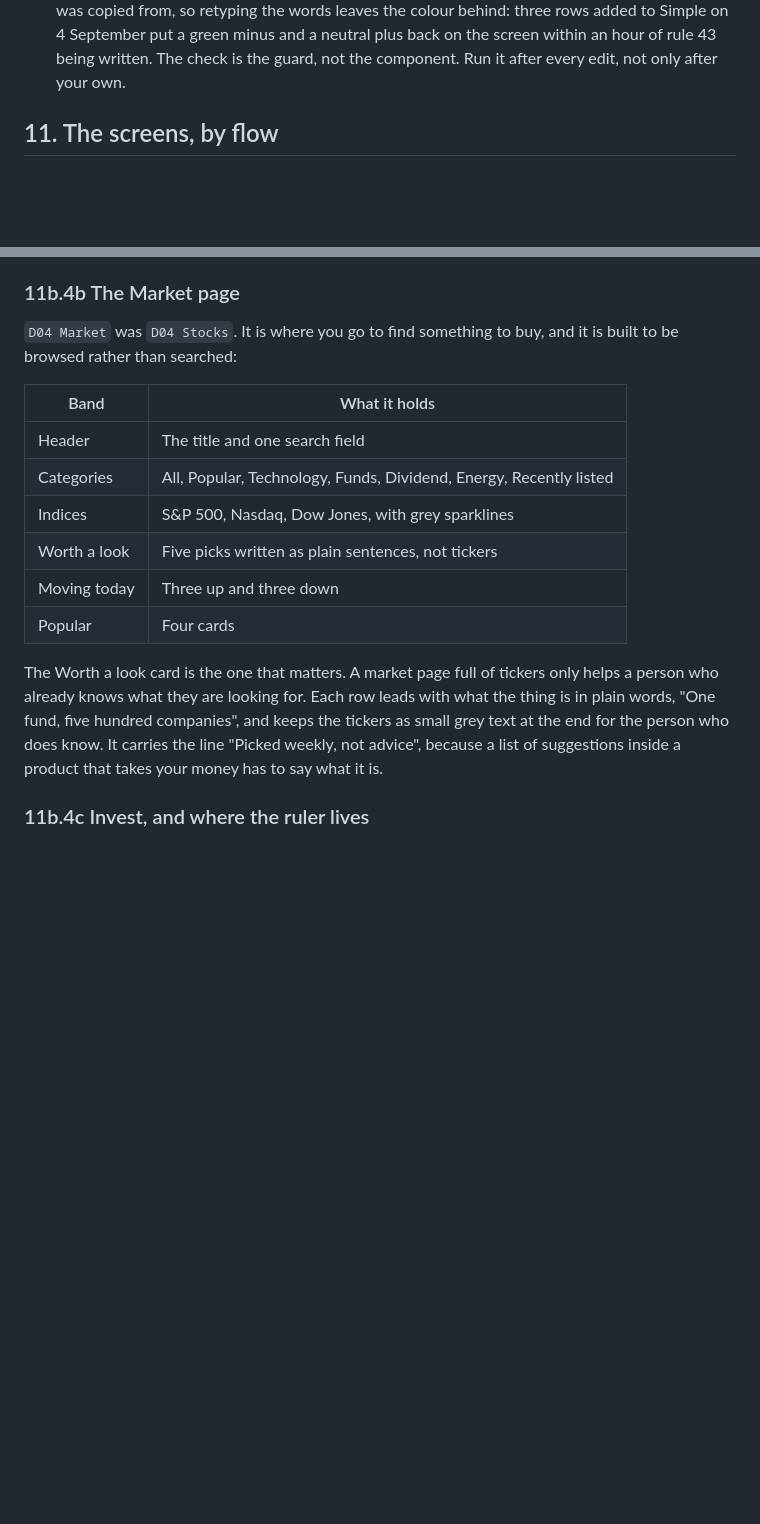
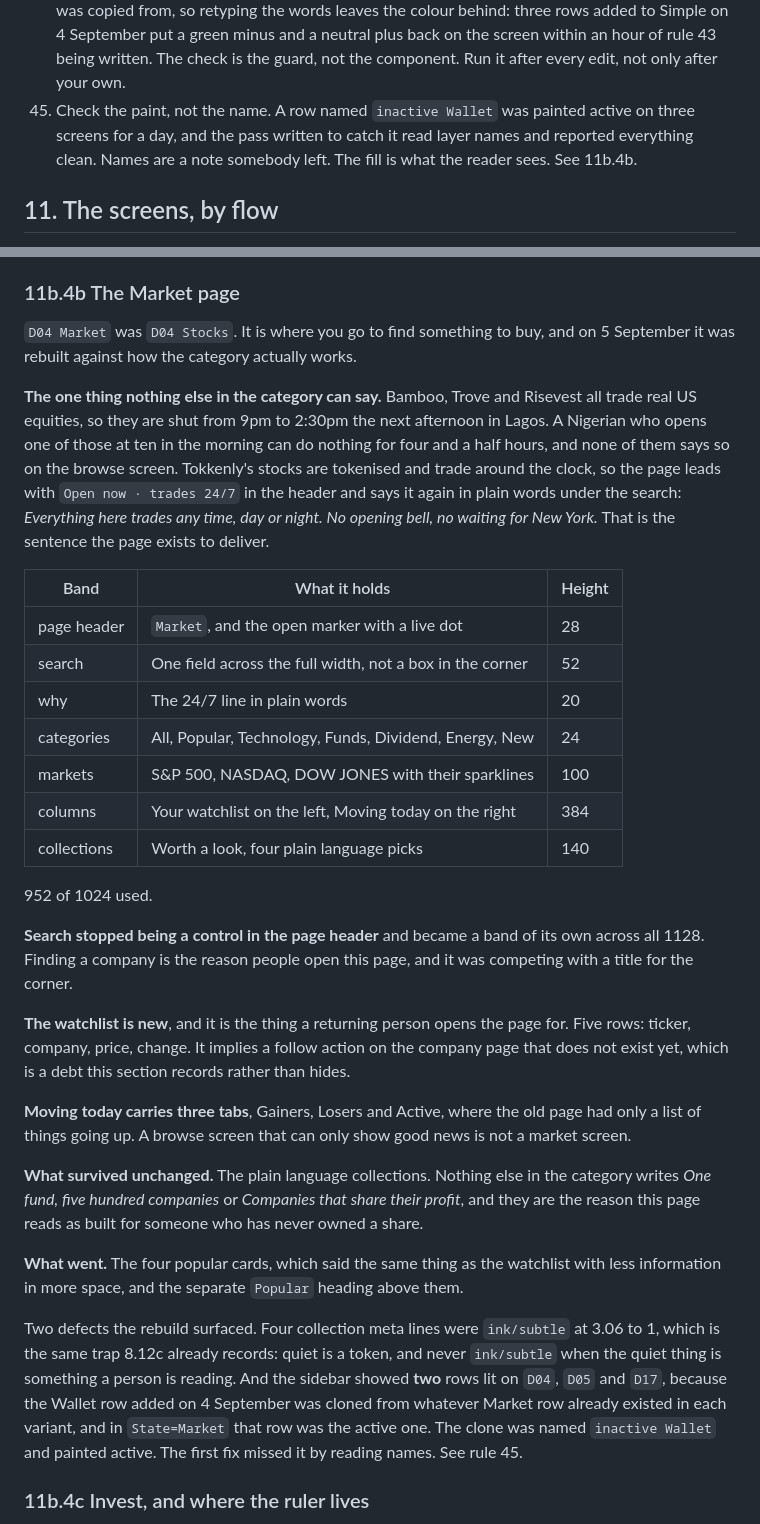
Before and after one commit to ibrahimweng/Tokkenly, a Markdown page: design.md, 2 parts joined by grey strips. Drawn GitHub-style; blank space fills up the shorter version.

Commit message:
Rebuild the Market page around the one thing the category cannot claim
Bamboo, Trove and Risevest all trade real US equities, so they are shut
from 9pm to 2:30pm the next afternoon in Lagos, and none of them says so
on the browse screen. Tokkenly's stocks are tokenised and trade around the
clock. The page now leads with Open now, trades 24/7 in the header and
repeats it in plain words under the search.

Search stopped being a control in the page header and became a band of its
own across the full width. Finding a company is why people open this page
and it was competing with a title for the corner.

The watchlist is new and is what a returning person comes back for. Moving
today carries three tabs, Gainers, Losers and Active, where the old page
could only show things going up. The plain language collections survived
unchanged, because nothing else in the category writes One fund, five
hundred companies. The four popular cards went, since the watchlist says
the same thing with more information in less space.

Two defects surfaced on the way. Four collection meta lines sat on
ink/subtle at 3.06 to 1, the same trap 8.12c already records. And the
sidebar lit two rows on D04, D05 and D17: the Wallet row added yesterday
was cloned from whatever Market row existed in each variant, and in
State=Market that row was the active one, so the clone was named inactive
and painted active. My first fix missed it because it read layer names.
Rule 45 records that.

design.md rewrites 11b.4b and adds rule 45.

Audited: no contrast failures, no overflow, no spacing off the four grid,
no unbound fills, 952 of 1024 used, and every screen now lights exactly
one nav row.

Co-Authored-By: Claude Opus 5 <noreply@anthropic.com>
Claude-Session: https://claude.ai/code/session_01FHBxEYKfufTbeXAU3BenmQ

```diff
--- a/design.md
+++ b/design.md
@@ -1638,6 +1638,10 @@ scale.
     and a neutral plus back on the screen within an hour of rule 43 being
     written. The check is the guard, not the component. Run it after every edit,
     not only after your own.
+45. Check the paint, not the name. A row named `inactive Wallet` was painted
+    active on three screens for a day, and the pass written to catch it read
+    layer names and reported everything clean. Names are a note somebody left.
+    The fill is what the reader sees. See 11b.4b.
 
 ## 11. The screens, by flow
 
@@ -2097,23 +2101,60 @@ and none of it moved again. See rule 38.
 ### 11b.4b The Market page
 
 `D04 Market` was `D04 Stocks`. It is where you go to find something to buy, and
-it is built to be browsed rather than searched:
-
-| Band | What it holds |
-| --- | --- |
-| Header | The title and one search field |
-| Categories | All, Popular, Technology, Funds, Dividend, Energy, Recently listed |
-| Indices | S&P 500, Nasdaq, Dow Jones, with grey sparklines |
-| Worth a look | Five picks written as plain sentences, not tickers |
-| Moving today | Three up and three down |
-| Popular | Four cards |
-
-The Worth a look card is the one that matters. A market page full of tickers
-only helps a person who already knows what they are looking for. Each row leads
-with what the thing is in plain words, "One fund, five hundred companies",
-and keeps the tickers as small grey text at the end for the person who does
-know. It carries the line "Picked weekly, not advice", because a list of
-suggestions inside a product that takes your money has to say what it is.
+on 5 September it was rebuilt against how the category actually works.
+
+**The one thing nothing else in the category can say.** Bamboo, Trove and
+Risevest all trade real US equities, so they are shut from 9pm to 2:30pm the next
+afternoon in Lagos. A Nigerian who opens one of those at ten in the morning can
+do nothing for four and a half hours, and none of them says so on the browse
+screen. Tokkenly's stocks are tokenised and trade around the clock, so the page
+leads with `Open now · trades 24/7` in the header and says it again in plain
+words under the search: *Everything here trades any time, day or night. No
+opening bell, no waiting for New York.* That is the sentence the page exists to
+deliver.
+
+| Band | What it holds | Height |
+| --- | --- | --- |
+| page header | `Market`, and the open marker with a live dot | 28 |
+| search | One field across the full width, not a box in the corner | 52 |
+| why | The 24/7 line in plain words | 20 |
+| categories | All, Popular, Technology, Funds, Dividend, Energy, New | 24 |
+| markets | S&P 500, NASDAQ, DOW JONES with their sparklines | 100 |
+| columns | Your watchlist on the left, Moving today on the right | 384 |
+| collections | Worth a look, four plain language picks | 140 |
+
+952 of 1024 used.
+
+**Search stopped being a control in the page header** and became a band of its
+own across all 1128. Finding a company is the reason people open this page, and
+it was competing with a title for the corner.
+
+**The watchlist is new**, and it is the thing a returning person opens the page
+for. Five rows: ticker, company, price, change. It implies a follow action on the
+company page that does not exist yet, which is a debt this section records rather
+than hides.
+
+**Moving today carries three tabs**, Gainers, Losers and Active, where the old
+page had only a list of things going up. A browse screen that can only show good
+news is not a market screen.
+
+**What survived unchanged.** The plain language collections. Nothing else in the
+category writes *One fund, five hundred companies* or *Companies that share their
+profit*, and they are the reason this page reads as built for someone who has
+never owned a share.
+
+**What went.** The four popular cards, which said the same thing as the watchlist
+with less information in more space, and the separate `Popular` heading above
+them.
+
+Two defects the rebuild surfaced. Four collection meta lines were `ink/subtle`
+at 3.06 to 1, which is the same trap 8.12c already records: quiet is a token, and
+never `ink/subtle` when the quiet thing is something a person is reading. And the
+sidebar showed **two** rows lit on `D04`, `D05` and `D17`, because the Wallet row
+added on 4 September was cloned from whatever Market row already existed in each
+variant, and in `State=Market` that row was the active one. The clone was named
+`inactive Wallet` and painted active. The first fix missed it by reading names.
+See rule 45.
 
 ### 11b.4c Invest, and where the ruler lives
 
```
